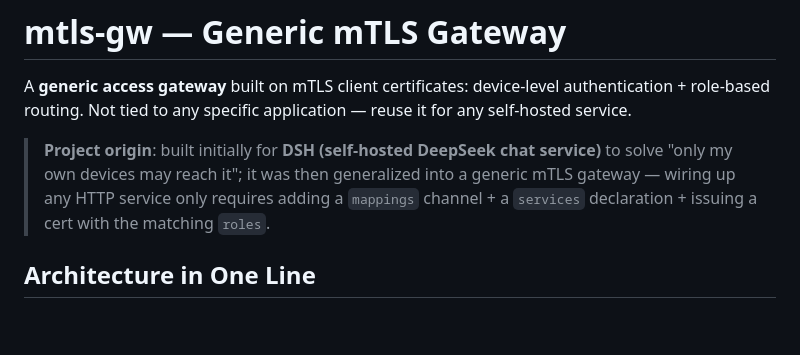
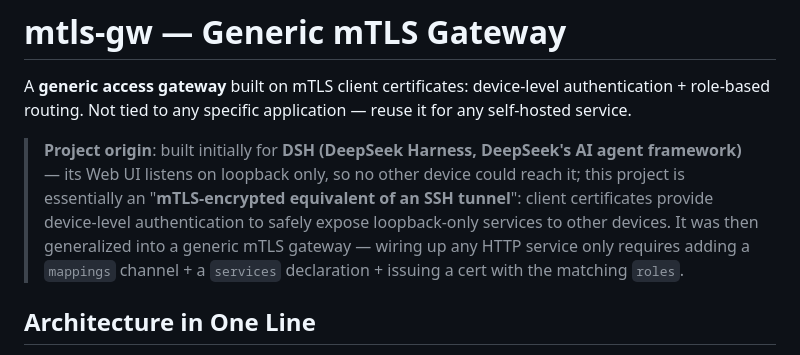
Before and after one commit to 0gl20shk0sbt36/mtls-gateway, a Markdown page: README.en.md, the part around the change. Drawn GitHub-style; blank space fills up the shorter version.

Commit message:
docs: 修正项目缘起 — DSH 是 DeepSeek Harness(非自托管对话服务)
dsh(DeepSeek Harness)的 Web UI 只监听本机回环地址, 其他设备无法访问;
本项目相当于 ssh 隧道的 mTLS 加密版本 — 以客户端证书做设备级认证,
把仅本机可用的服务安全暴露给其他设备。随后抽象为通用 mTLS 网关。

```diff
--- a/README.en.md
+++ b/README.en.md
@@ -2,8 +2,9 @@
 
 A **generic access gateway** built on mTLS client certificates: device-level authentication + role-based routing. Not tied to any specific application — reuse it for any self-hosted service.
 
-> **Project origin**: built initially for **DSH (self-hosted DeepSeek chat service)** to solve "only my own devices may reach it";
-> it was then generalized into a generic mTLS gateway — wiring up any HTTP service only requires adding a `mappings` channel + a `services` declaration + issuing a cert with the matching `roles`.
+> **Project origin**: built initially for **DSH (DeepSeek Harness, DeepSeek's AI agent framework)** — its Web UI listens on loopback only, so no other device could reach it;
+> this project is essentially an "**mTLS-encrypted equivalent of an SSH tunnel**": client certificates provide device-level authentication to safely expose loopback-only services to other devices.
+> It was then generalized into a generic mTLS gateway — wiring up any HTTP service only requires adding a `mappings` channel + a `services` declaration + issuing a cert with the matching `roles`.
 
 ## Architecture in One Line
 
```
Also changed, not shown: README.md (+2 -1 lines).
